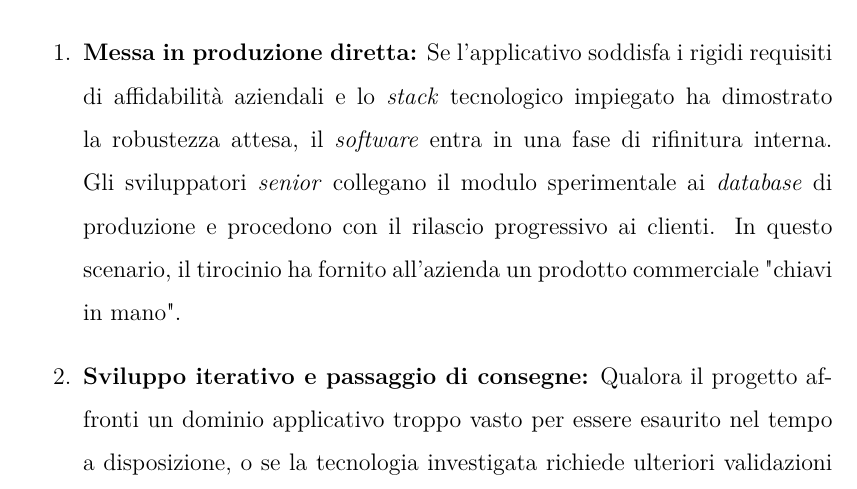
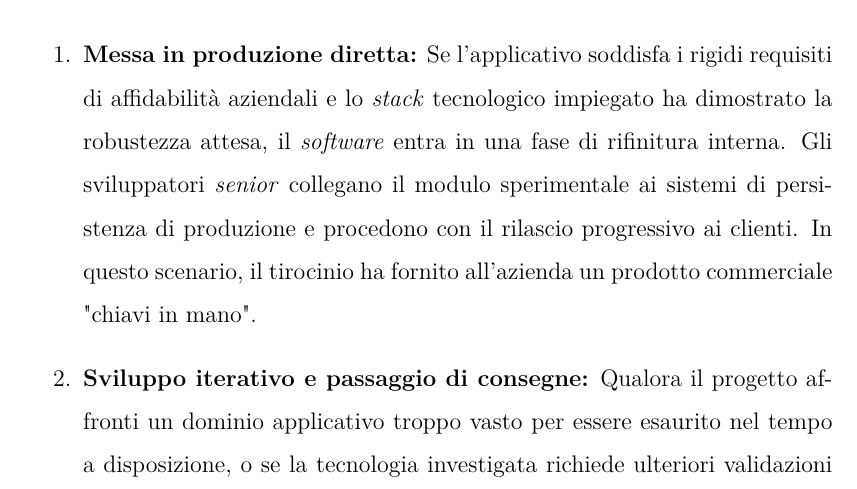
Before and after one commit to Suerto/Tesi, a LaTeX thesis (thesis.tex, which reads chapters/2_why.tex): part of page 22 of 35, cut so that both start at the same text. Compiled offline with pdfLaTeX.

Commit message:
Minor fix

```diff
--- a/chapters/2_why.tex
+++ b/chapters/2_why.tex
@@ -52,7 +52,7 @@ Al termine dello \textit{stage}, gli sviluppatori \textit{senior} sottopongono i
 A seguito del processo di validazione, il codice generato confluisce nel patrimonio informativo aziendale seguendo una di due possibili traiettorie di integrazione, a seconda della maturità del prodotto e della complessità del dominio affrontato:
 
 \begin{enumerate}
-    \item \textbf{Messa in produzione diretta:} Se l'applicativo soddisfa i rigidi requisiti di affidabilità aziendali e lo \textit{stack} tecnologico impiegato ha dimostrato la robustezza attesa, il \textit{software} entra in una fase di rifinitura interna. Gli sviluppatori \textit{senior} collegano il modulo sperimentale ai \textit{database} di produzione e procedono con il rilascio progressivo ai clienti. In questo scenario, il tirocinio ha fornito all'azienda un prodotto commerciale "chiavi in mano".
+    \item \textbf{Messa in produzione diretta:} Se l'applicativo soddisfa i rigidi requisiti di affidabilità aziendali e lo \textit{stack} tecnologico impiegato ha dimostrato la robustezza attesa, il \textit{software} entra in una fase di rifinitura interna. Gli sviluppatori \textit{senior} collegano il modulo sperimentale ai sistemi di persistenza di produzione e procedono con il rilascio progressivo ai clienti. In questo scenario, il tirocinio ha fornito all'azienda un prodotto commerciale "chiavi in mano".
     \item \textbf{Sviluppo iterativo e passaggio di consegne:} Qualora il progetto affronti un dominio applicativo troppo vasto per essere esaurito nel tempo a disposizione, o se la tecnologia investigata richiede ulteriori validazioni architetturali, il lavoro dello stagista assume il ruolo di \textit{baseline} (versione di riferimento). La dirigenza tecnica congela tale base di partenza e la riassegna successivamente come punto di inizio per un tirocinante futuro. Questo approccio a "staffetta" permette di aggredire problemi complessi suddividendoli in più cicli formativi, generando iterativamente valore incrementale.
 \end{enumerate}
 
```
Also changed, not shown: 1 other file.
